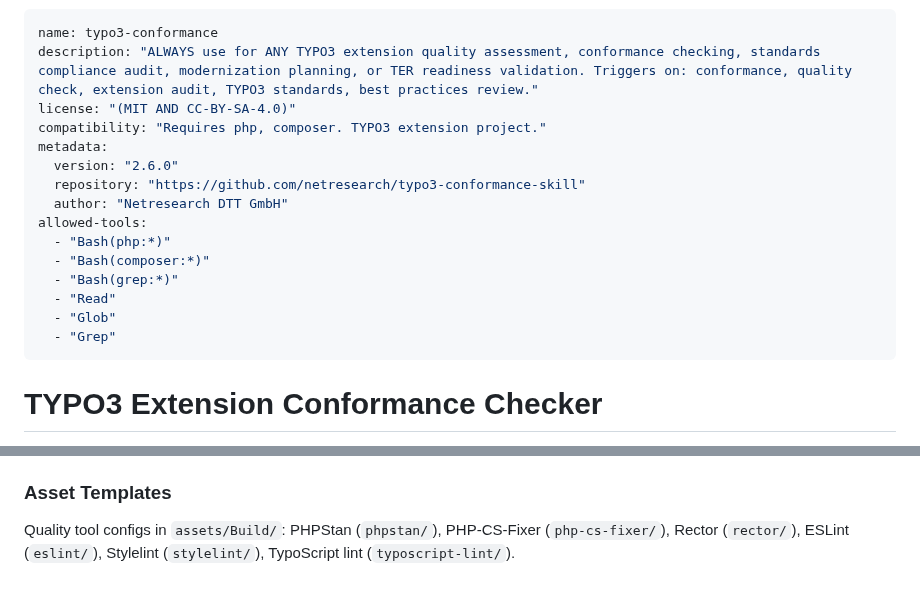
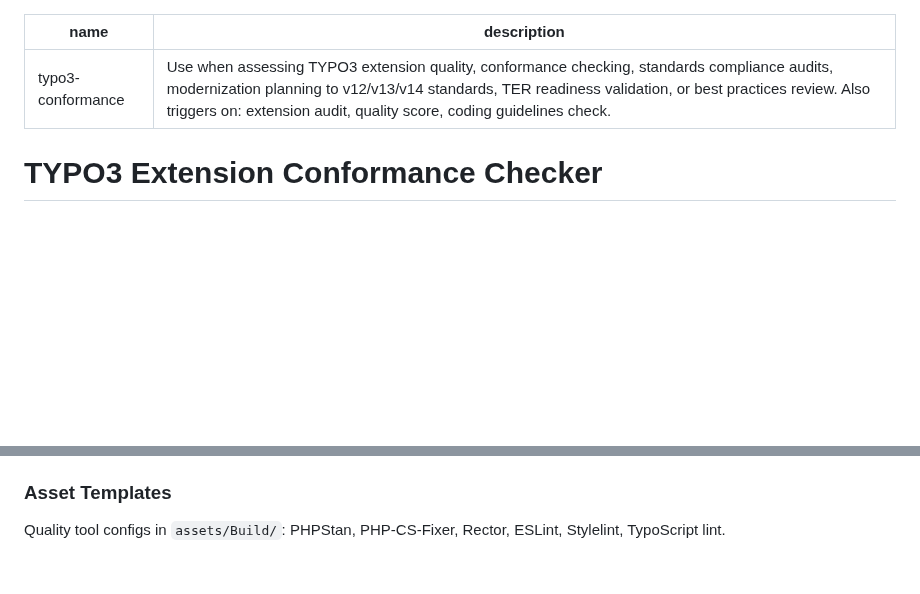
Before and after one commit to netresearch/typo3-conformance-skill, a Markdown page: skills/typo3-conformance/SKILL.md, 2 parts joined by grey strips. GitHub-like rendering; blank space fills up the shorter version.

Commit message:
fix: correct frontmatter to match validator requirements
Signed-off-by: Sebastian Mendel <info@sebastianmendel.de>

```diff
--- a/skills/typo3-conformance/SKILL.md
+++ b/skills/typo3-conformance/SKILL.md
@@ -1,19 +1,6 @@
 ---
 name: typo3-conformance
-description: "ALWAYS use for ANY TYPO3 extension quality assessment, conformance checking, standards compliance audit, modernization planning, or TER readiness validation. Triggers on: conformance, quality check, extension audit, TYPO3 standards, best practices review."
-license: "(MIT AND CC-BY-SA-4.0)"
-compatibility: "Requires php, composer. TYPO3 extension project."
-metadata:
-  version: "2.6.0"
-  repository: "https://github.com/netresearch/typo3-conformance-skill"
-  author: "Netresearch DTT GmbH"
-allowed-tools:
-  - "Bash(php:*)"
-  - "Bash(composer:*)"
-  - "Bash(grep:*)"
-  - "Read"
-  - "Glob"
-  - "Grep"
+description: "Use when assessing TYPO3 extension quality, conformance checking, standards compliance audits, modernization planning to v12/v13/v14 standards, TER readiness validation, or best practices review. Also triggers on: extension audit, quality score, coding guidelines check."
 ---
 
 # TYPO3 Extension Conformance Checker
@@ -105,4 +92,4 @@ Detailed guidance for each evaluation area:
 
 ### Asset Templates
 
-Quality tool configs in `assets/Build/`: PHPStan (`phpstan/`), PHP-CS-Fixer (`php-cs-fixer/`), Rector (`rector/`), ESLint (`eslint/`), Stylelint (`stylelint/`), TypoScript lint (`typoscript-lint/`).
+Quality tool configs in `assets/Build/`: PHPStan, PHP-CS-Fixer, Rector, ESLint, Stylelint, TypoScript lint.
```
